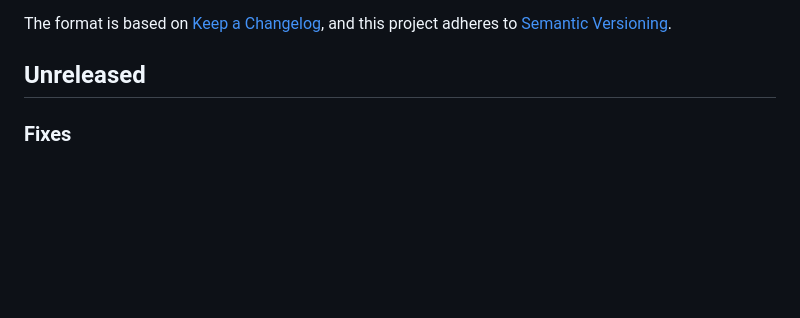
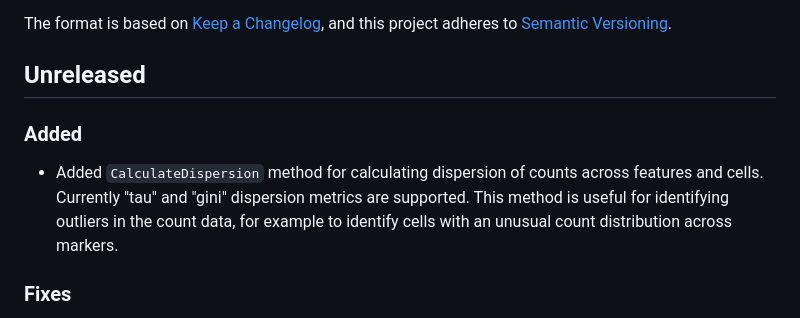
Before and after one commit to PixelgenTechnologies/pixelatorR, a Markdown page: CHANGELOG.md, the part around the change. GitHub-like rendering; blank space fills up the shorter version.

Commit message:
chore: changelog

```diff
--- a/CHANGELOG.md
+++ b/CHANGELOG.md
@@ -6,6 +6,10 @@ The format is based on [Keep a Changelog](https://keepachangelog.com/en/1.0.0/),
 and this project adheres to [Semantic Versioning](https://semver.org/spec/v2.0.0.html).
 
 ## Unreleased
+
+### Added
+
+- Added `CalculateDispersion` method for calculating dispersion of counts across features and cells. Currently "tau" and "gini" dispersion metrics are supported. This method is useful for identifying outliers in the count data, for example to identify cells with an unusual count distribution across markers.
 
 ### Fixes
 - Fixed bug in `FSMap<-` when handling Seurat objects multiple PNA/MPX assays. Previously, FSMap would only update the active assay. Now, the Seurat object is scanned for all PNA/MPX assays and updates them with `value`.
```
